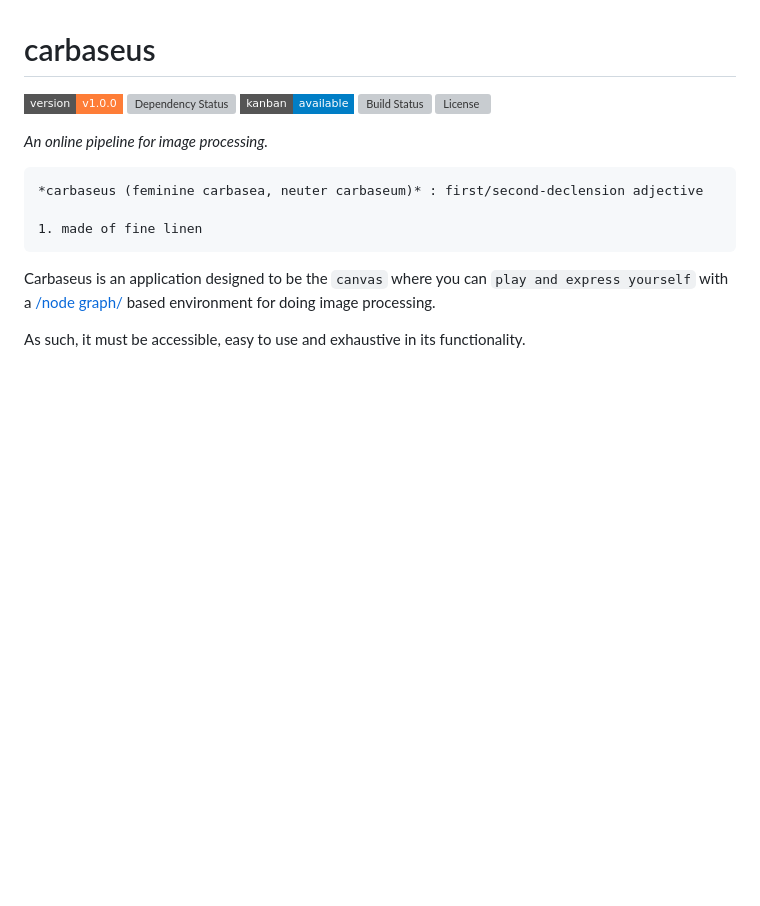
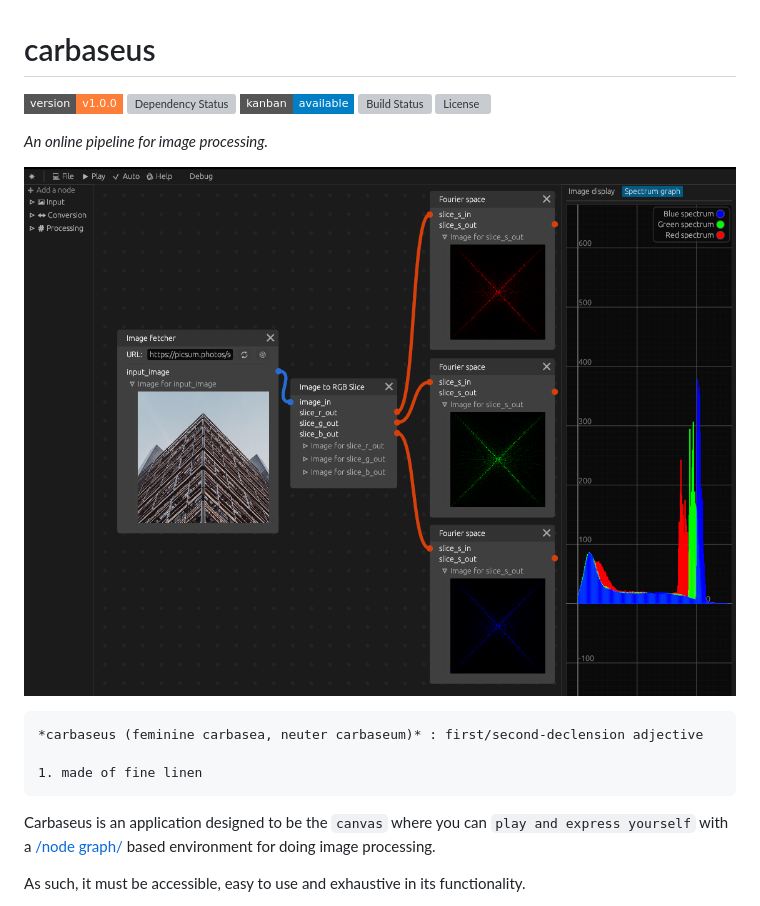
Before and after one commit to mlhoutel/carbaseus, a Markdown page: README.md, the part around the change. Rendered like a GitHub page; pictures changed too: docs/screenshot.png (added); badges without logos; blank space fills up the shorter version; grey boxes are pictures that could not be loaded.

````diff
--- a/README.md
+++ b/README.md
@@ -7,6 +7,8 @@
 [![License](https://img.shields.io/github/license/mlhoutel/carbaseus?style=flat-square)](https://github.com/carbaseus/Tablatures/blob/main/LICENSE)
 
 *An online pipeline for image processing.*
+
+![screenshot](docs/screenshot.png)
 
 ```markdown
 *carbaseus (feminine carbasea, neuter carbaseum)* : first/second-declension adjective
````
Also changed, not shown: docs/README.md (deleted, +0 -3 lines), 16 other files.
